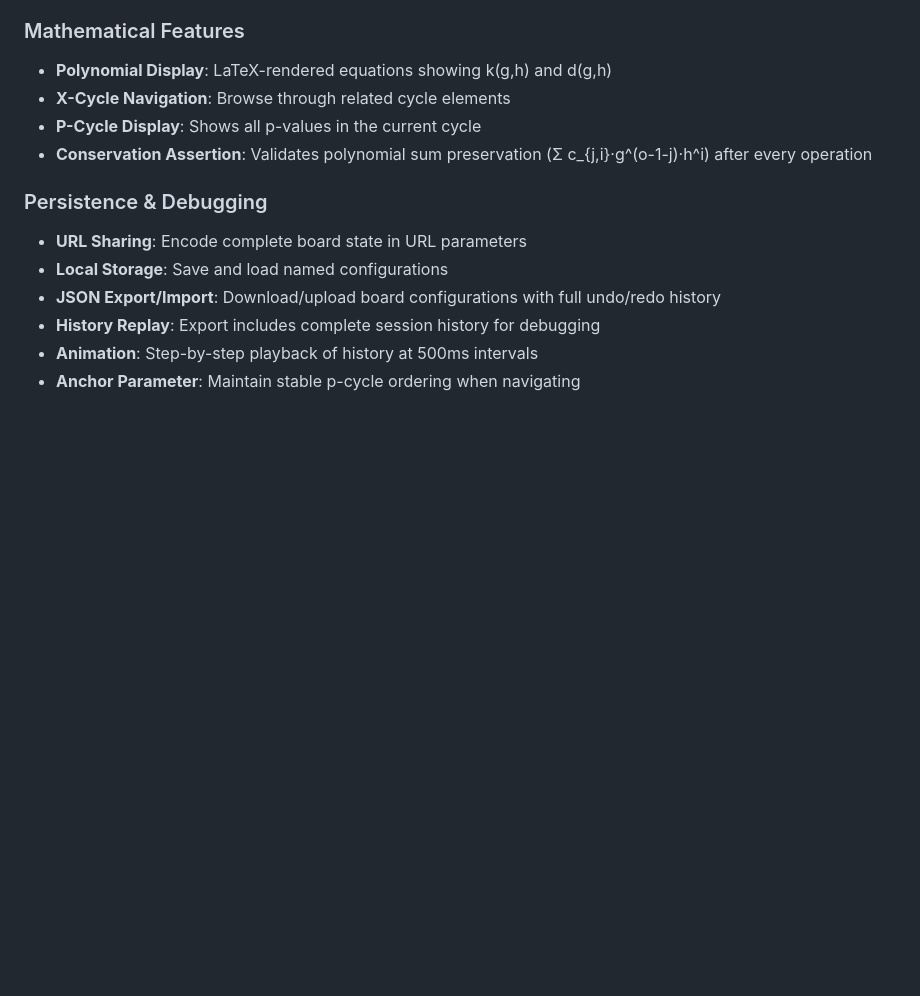
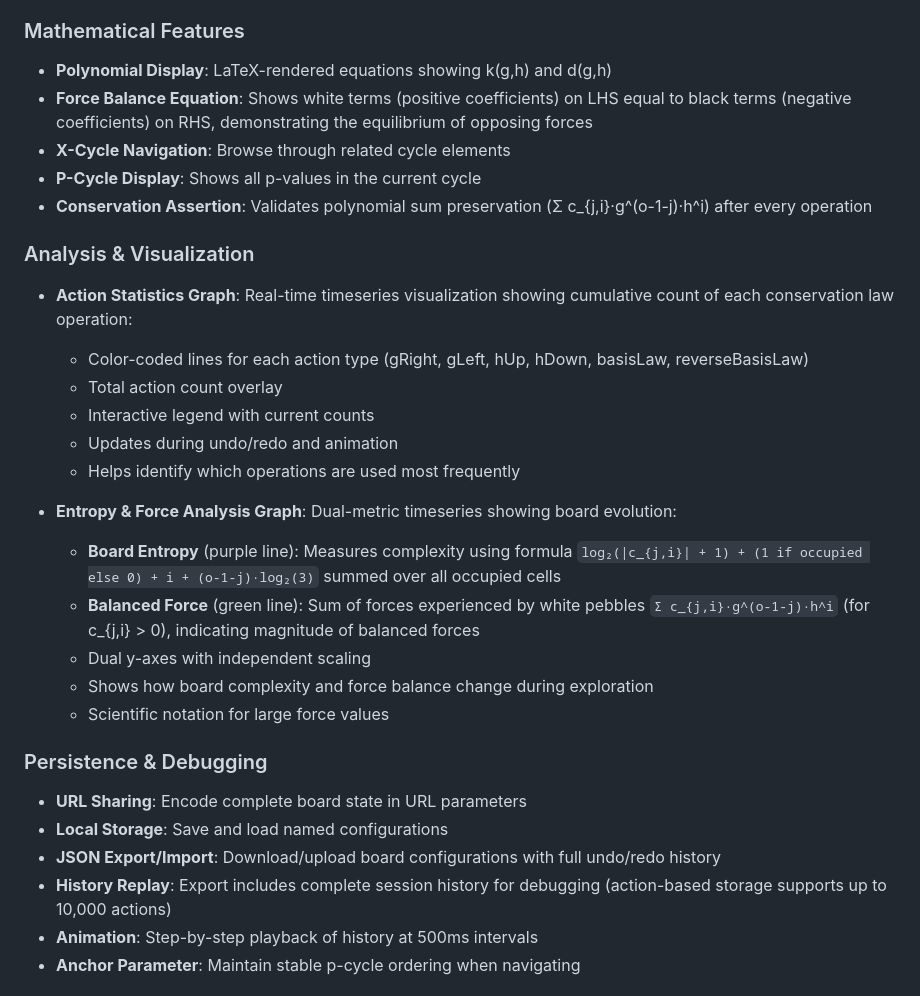
Before and after one commit to wildducktheories/collatz-as-othello, a Markdown page: README.md, the part around the change. GitHub-like rendering; blank space fills up the shorter version.

Commit message:
Update README with analysis and visualization features
Add documentation for recent features:

- Analysis & Visualization section:
  - Action Statistics Graph: timeseries of conservation law usage
  - Entropy & Force Analysis Graph: dual-metric evolution tracking
    - Board entropy formula and interpretation
    - Balanced force calculation and meaning
    - Dual y-axes with independent scaling

- Mathematical Features:
  - Force Balance Equation showing white = black terms

- Persistence & Debugging:
  - Note that action-based storage supports up to 10,000 actions

These additions document the comprehensive analysis tools now
available for understanding board state evolution and operation
patterns during cycle exploration.

Co-Authored-By: Claude Sonnet 4.5 <noreply@anthropic.com>

```diff
--- a/README.md
+++ b/README.md
@@ -58,16 +58,33 @@ All formats generate clickable links for easy sharing.
 ### Mathematical Features
 
 - **Polynomial Display**: LaTeX-rendered equations showing k(g,h) and d(g,h)
+- **Force Balance Equation**: Shows white terms (positive coefficients) on LHS equal to black terms (negative coefficients) on RHS, demonstrating the equilibrium of opposing forces
 - **X-Cycle Navigation**: Browse through related cycle elements
 - **P-Cycle Display**: Shows all p-values in the current cycle
 - **Conservation Assertion**: Validates polynomial sum preservation (Σ c_{j,i}·g^(o-1-j)·h^i) after every operation
+
+### Analysis & Visualization
+
+- **Action Statistics Graph**: Real-time timeseries visualization showing cumulative count of each conservation law operation:
+  - Color-coded lines for each action type (gRight, gLeft, hUp, hDown, basisLaw, reverseBasisLaw)
+  - Total action count overlay
+  - Interactive legend with current counts
+  - Updates during undo/redo and animation
+  - Helps identify which operations are used most frequently
+
+- **Entropy & Force Analysis Graph**: Dual-metric timeseries showing board evolution:
+  - **Board Entropy** (purple line): Measures complexity using formula `log₂(|c_{j,i}| + 1) + (1 if occupied else 0) + i + (o-1-j)·log₂(3)` summed over all occupied cells
+  - **Balanced Force** (green line): Sum of forces experienced by white pebbles `Σ c_{j,i}·g^(o-1-j)·h^i` (for c_{j,i} > 0), indicating magnitude of balanced forces
+  - Dual y-axes with independent scaling
+  - Shows how board complexity and force balance change during exploration
+  - Scientific notation for large force values
 
 ### Persistence & Debugging
 
 - **URL Sharing**: Encode complete board state in URL parameters
 - **Local Storage**: Save and load named configurations
 - **JSON Export/Import**: Download/upload board configurations with full undo/redo history
-- **History Replay**: Export includes complete session history for debugging
+- **History Replay**: Export includes complete session history for debugging (action-based storage supports up to 10,000 actions)
 - **Animation**: Step-by-step playback of history at 500ms intervals
 - **Anchor Parameter**: Maintain stable p-cycle ordering when navigating
 
```
